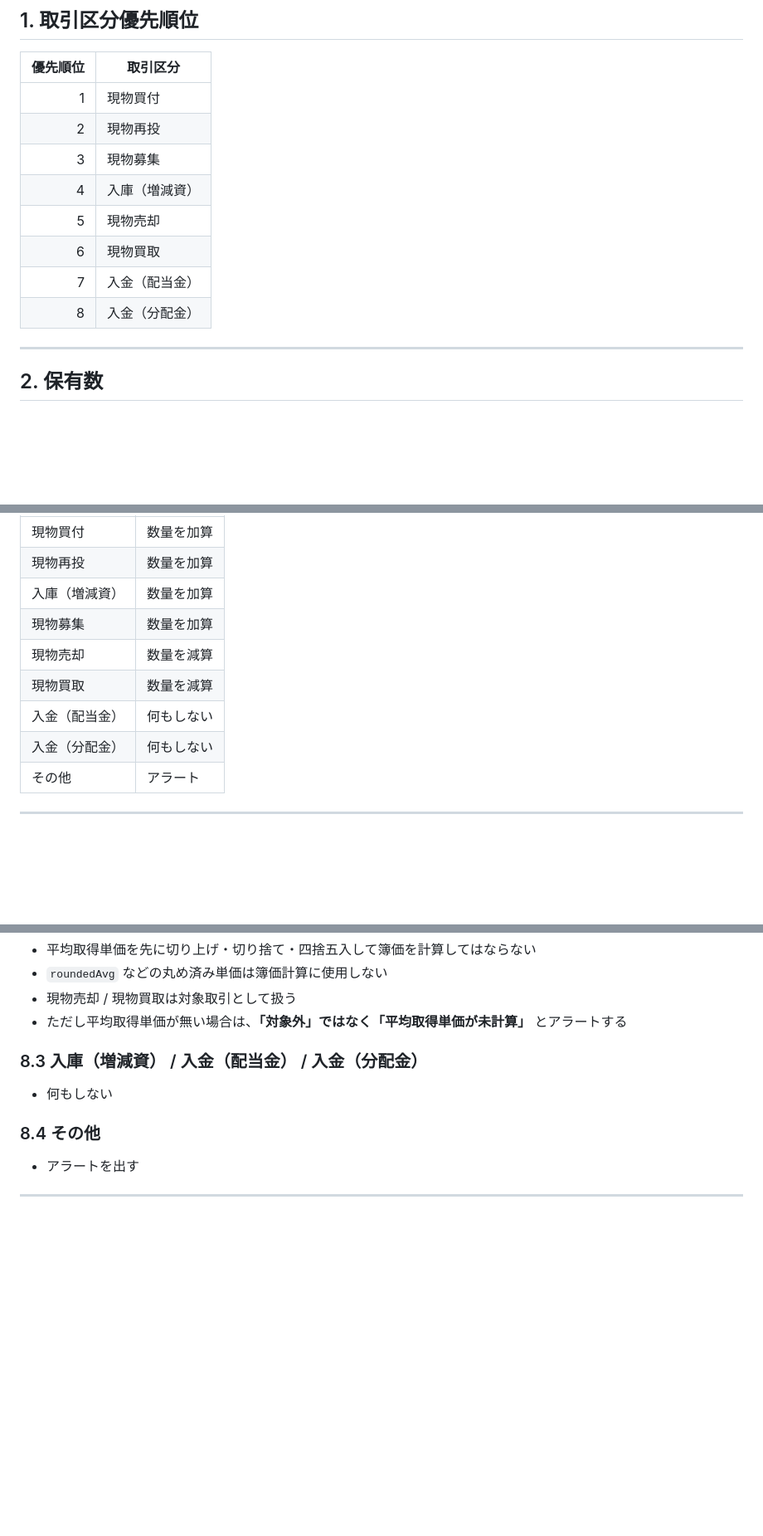
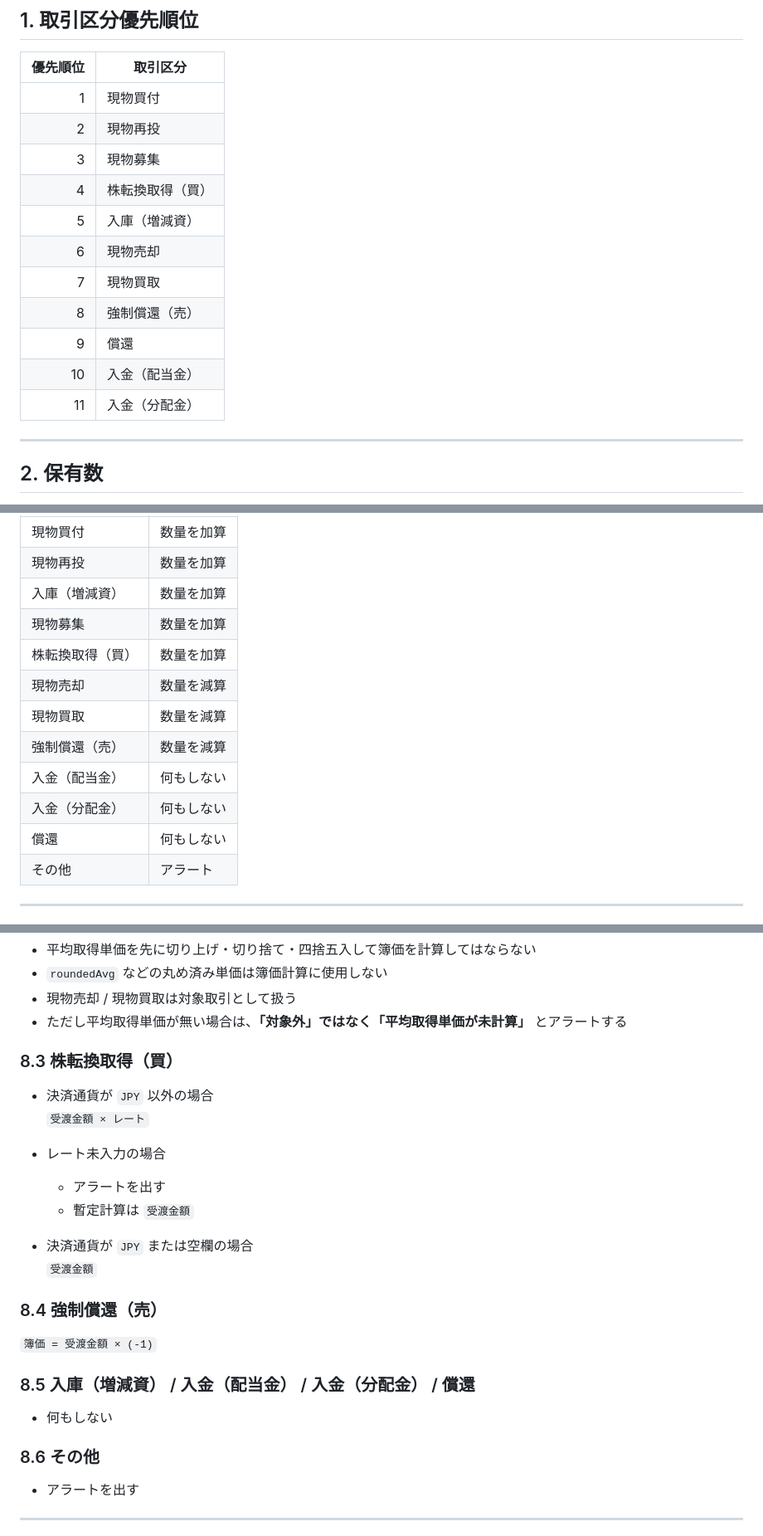
Before and after one commit to nozomu-honda/tradeCsvToSpreadSheet, a Markdown page: docs/trade-rules.md, 3 parts joined by grey strips. Shown at 83% size. Drawn GitHub-style; blank space fills up the shorter version.

Commit message:
4/2の更新に合わせて仕様書を更新

```diff
--- a/docs/trade-rules.md
+++ b/docs/trade-rules.md
@@ -7,11 +7,14 @@
 | 1 | 現物買付 |
 | 2 | 現物再投 |
 | 3 | 現物募集 |
-| 4 | 入庫（増減資） |
-| 5 | 現物売却 |
-| 6 | 現物買取 |
-| 7 | 入金（配当金） |
-| 8 | 入金（分配金） |
+| 4 | 株転換取得（買） |
+| 5 | 入庫（増減資） |
+| 6 | 現物売却 |
+| 7 | 現物買取 |
+| 8 | 強制償還（売） |
+| 9 | 償還 |
+| 10 | 入金（配当金） |
+| 11 | 入金（分配金） |
 
 ---
 
@@ -26,10 +29,13 @@
 | 現物再投 | 数量を加算 |
 | 入庫（増減資） | 数量を加算 |
 | 現物募集 | 数量を加算 |
+| 株転換取得（買） | 数量を加算 |
 | 現物売却 | 数量を減算 |
 | 現物買取 | 数量を減算 |
+| 強制償還（売） | 数量を減算 |
 | 入金（配当金） | 何もしない |
 | 入金（分配金） | 何もしない |
+| 償還 | 何もしない |
 | その他 | アラート |
 
 ---
@@ -162,11 +171,27 @@
 - 現物売却 / 現物買取は対象取引として扱う
 - ただし平均取得単価が無い場合は、**「対象外」ではなく「平均取得単価が未計算」** とアラートする
 
-### 8.3 入庫（増減資） / 入金（配当金） / 入金（分配金）
+### 8.3 株転換取得（買）
+
+- 決済通貨が `JPY` 以外の場合
+  `受渡金額 × レート`
+
+- レート未入力の場合
+  - アラートを出す
+  - 暫定計算は `受渡金額`
+
+- 決済通貨が `JPY` または空欄の場合
+  `受渡金額`
+
+### 8.4 強制償還（売）
+
+`簿価 = 受渡金額 × (-1)`
+
+### 8.5 入庫（増減資） / 入金（配当金） / 入金（分配金） / 償還
 
 - 何もしない
 
-### 8.4 その他
+### 8.6 その他
 
 - アラートを出す
 
```
Also changed, not shown: other parts of docs/trade-rules.md (+6 -0 lines), docs/spec.md (+8 -1 lines).
